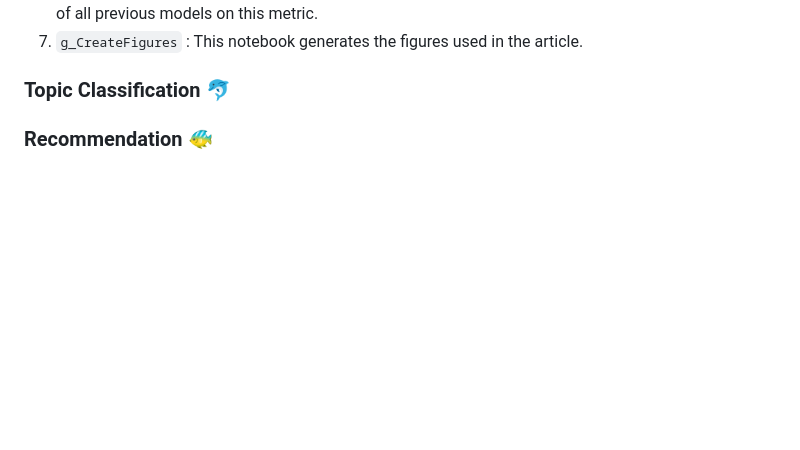
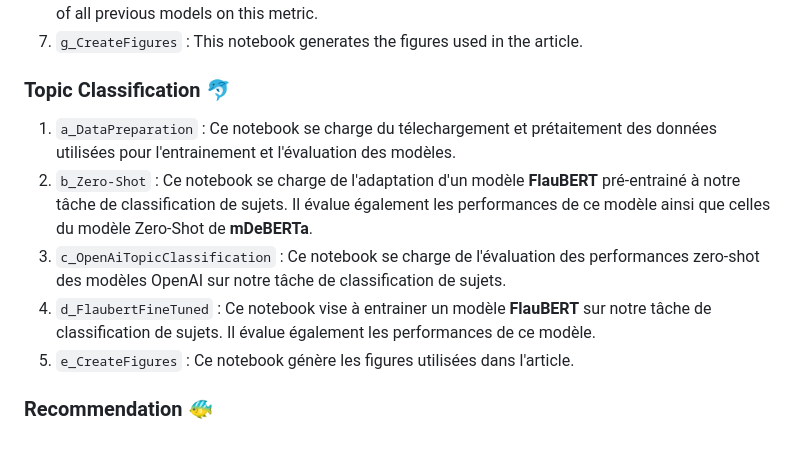
Before and after one commit to michalis0/LLM_difficulty_recommendations, a Markdown page: README.md, the part around the change. Drawn GitHub-style; blank space fills up the shorter version.

Commit message:
docs: :memo: Finish ReadMe for Topic Classification

```diff
--- a/README.md
+++ b/README.md
@@ -84,4 +84,10 @@ Notebooks are intended to be executed in alphabetical order. Notebooks in the **
 
 ### Topic Classification 🐬
 
+1. `a_DataPreparation` : Ce notebook se charge du télechargement et prétaitement des données utilisées pour l'entrainement et l'évaluation des modèles.
+2. `b_Zero-Shot` : Ce notebook se charge de l'adaptation d'un modèle **FlauBERT** pré-entrainé à notre tâche de classification de sujets. Il évalue également les performances de ce modèle ainsi que celles du modèle Zero-Shot de **mDeBERTa**.
+3. `c_OpenAiTopicClassification` : Ce notebook se charge de l'évaluation des performances zero-shot des modèles OpenAI sur notre tâche de classification de sujets.
+4. `d_FlaubertFineTuned` : Ce notebook vise à entrainer un modèle **FlauBERT** sur notre tâche de classification de sujets. Il évalue également les performances de ce modèle.
+5. `e_CreateFigures` : Ce notebook génère les figures utilisées dans l'article.
+
 ### Recommendation 🐠
```
